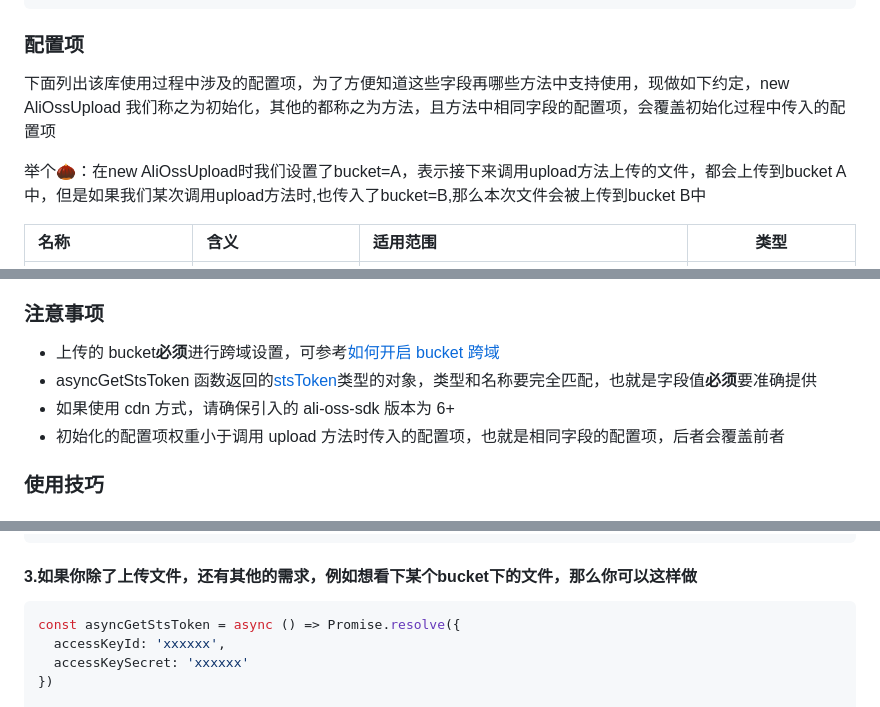
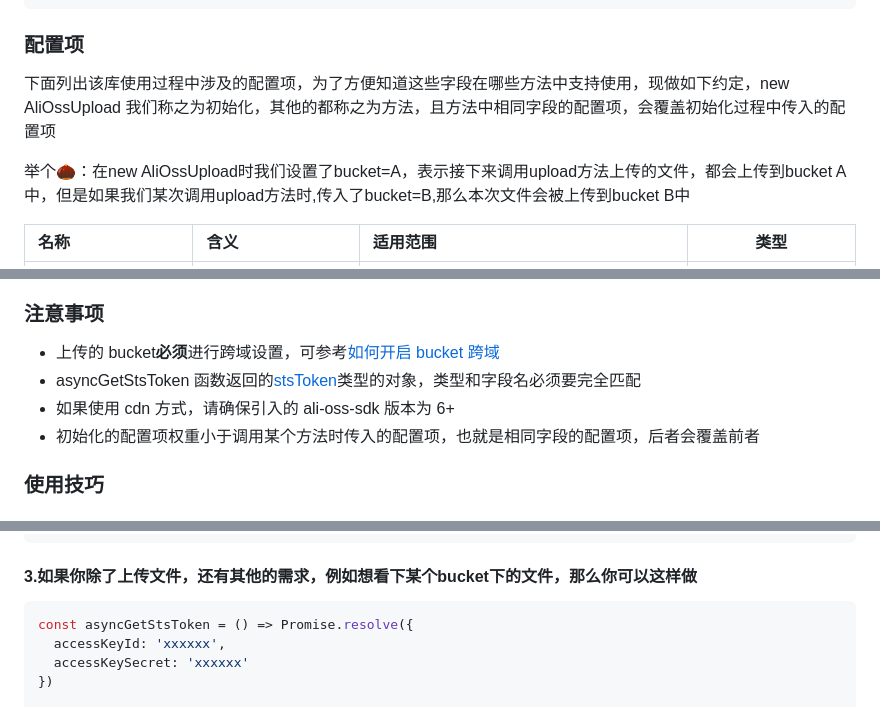
Before and after one commit to weirui88888/ali-oss-upload, a Markdown page: README.md, 3 parts joined by grey strips. Rendered like a GitHub page.

````diff
--- a/README.md
+++ b/README.md
@@ -107,9 +110,9 @@ upload({
 
 ### 配置项
 
-下面列出该库使用过程中涉及的配置项，为了方便知道这些字段再哪些方法中支持使用，现做如下约定，new AliOssUpload 我们称之为初始化，其他的都称之为方法，且方法中相同字段的配置项，会覆盖初始化过程中传入的配置项
+下面列出该库使用过程中涉及的配置项，为了方便知道这些字段在哪些方法中支持使用，现做如下约定，new AliOssUpload 我们称之为初始化，其他的都称之为方法，且方法中相同字段的配置项，会覆盖初始化过程中传入的配置项
 
-举个🌰：在new AliOssUpload时我们设置了bucket=A，表示接下来调用upload方法上传的文件，都会上传到bucket A中，但是如果我们某次调用upload方法时,也传入了bucket=B,那么本次文件会被上传到bucket B中
+举个🌰：在new AliOssUpload时我们设置了bucket=A，表示接下来调用upload方法上传的文件，都会上传到bucket A中，但是如果我们某次调用upload方法时,传入了bucket=B,那么本次文件会被上传到bucket B中
 
 | 名称               | 含义               | 适用范围                                   | 类型                                                         |
 | :----------------- | :----------------- | :----------------------------------------- | ------------------------------------------------------------ |
@@ -127,9 +130,9 @@ upload({
 ### 注意事项
 
 - 上传的 bucket**必须**进行跨域设置，可参考[如何开启 bucket 跨域](https://github.com/ali-sdk/ali-oss#bucket-setup)
-- asyncGetStsToken 函数返回的[stsToken](https://github.com/weirui88888/ali-oss-upload/blob/main/lib/index.d.ts#L4)类型的对象，类型和名称要完全匹配，也就是字段值**必须**要准确提供
+- asyncGetStsToken 函数返回的[stsToken](https://github.com/weirui88888/ali-oss-upload/blob/main/lib/index.d.ts#L4)类型的对象，类型和字段名必须要完全匹配
 - 如果使用 cdn 方式，请确保引入的 ali-oss-sdk 版本为 6+
-- 初始化的配置项权重小于调用 upload 方法时传入的配置项，也就是相同字段的配置项，后者会覆盖前者
+- 初始化的配置项权重小于调用某个方法时传入的配置项，也就是相同字段的配置项，后者会覆盖前者
 
 ### 使用技巧
 
@@ -160,7 +163,7 @@ const res = await upload({
 #### 3.如果你除了上传文件，还有其他的需求，例如想看下某个bucket下的文件，那么你可以这样做
 
 ```javascript
-const asyncGetStsToken = async () => Promise.resolve({
+const asyncGetStsToken = () => Promise.resolve({
   accessKeyId: 'xxxxxx',
   accessKeySecret: 'xxxxxx'
 })
````
Also changed, not shown: other parts of README.md (+14 -11 lines).
